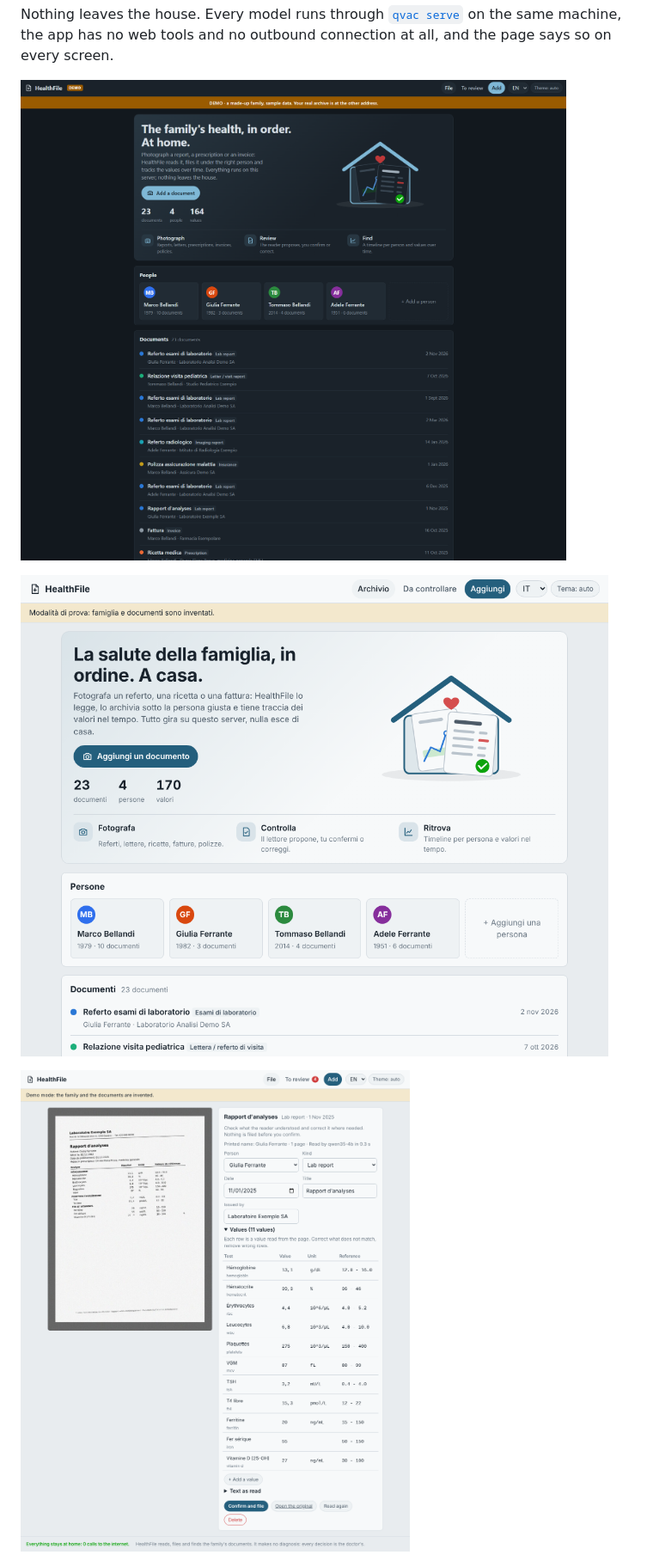
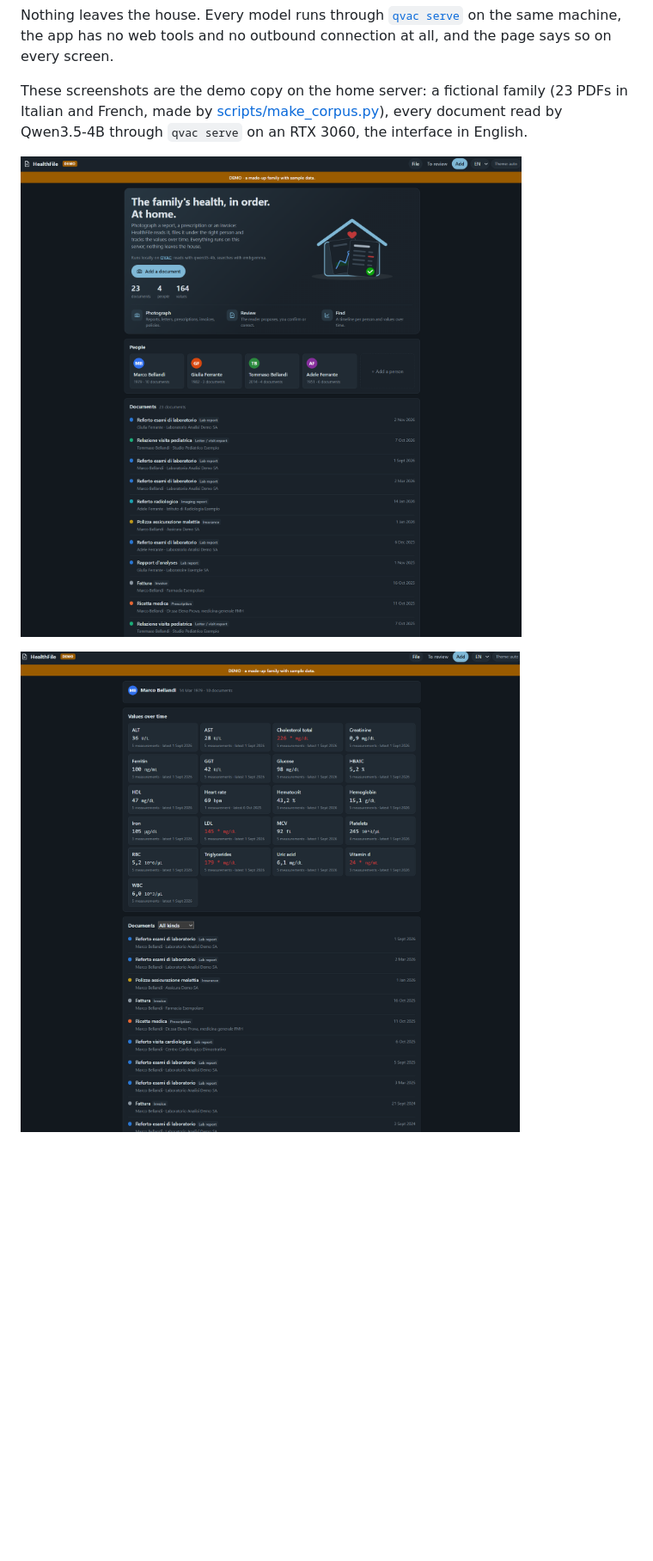
Before and after one commit to cloudeeo/healthfile, a Markdown page: README.md, the part around one of its changes. Shown at 86% size. Rendered like a GitHub page; pictures changed too: docs/demo-home.png, docs/demo-person.png (added); blank space fills up the shorter version.

```diff
--- a/README.md
+++ b/README.md
@@ -14,9 +14,12 @@ Nothing leaves the house. Every model runs through
 app has no web tools and no outbound connection at all, and the page says so
 on every screen.
 
-![the demo copy on omen01: 23 documents of a fictional family, read by Qwen3.5-4B through qvac serve](docs/demo-home.png)
+These screenshots are the demo copy on the home server: a fictional family
+(23 PDFs in Italian and French, made by [scripts/make_corpus.py](scripts/make_corpus.py)),
+every document read by Qwen3.5-4B through `qvac serve` on an RTX 3060, the
+interface in English.
 
-![home: people and the family's documents (demo data)](docs/home.png)
+![the archive: four people, 23 documents, the values read from them](docs/demo-home.png)
 
-![review: the page beside what was read, every value editable](docs/review.png)
+![one person: every value read over time, out-of-range ones in red](docs/demo-person.png)
 
```
Also changed, not shown: other parts of README.md (+43 -4 lines), docs/demo-series.png (added), docs/series.png (deleted).
